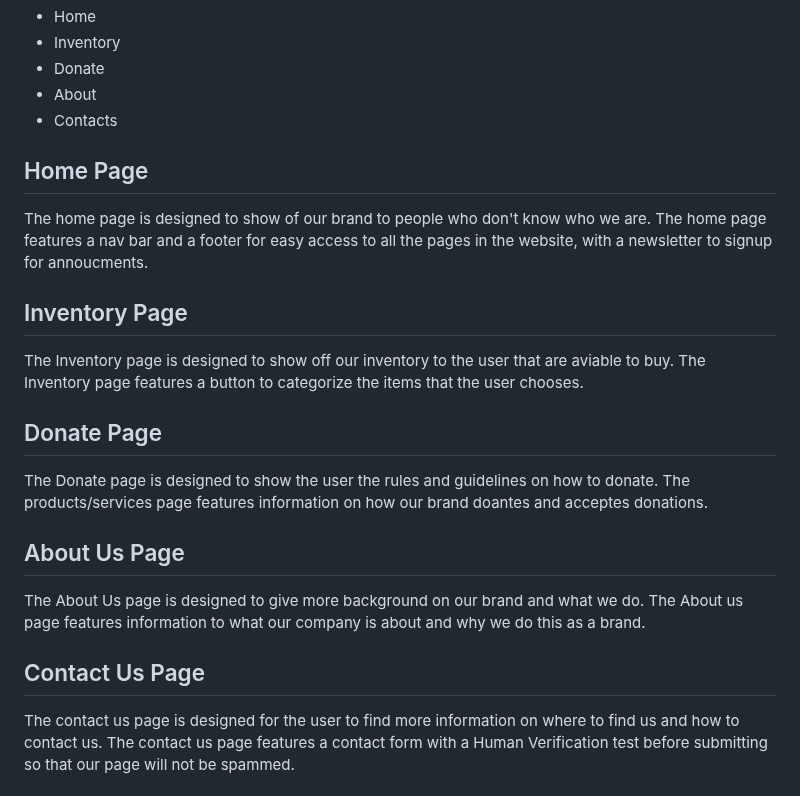
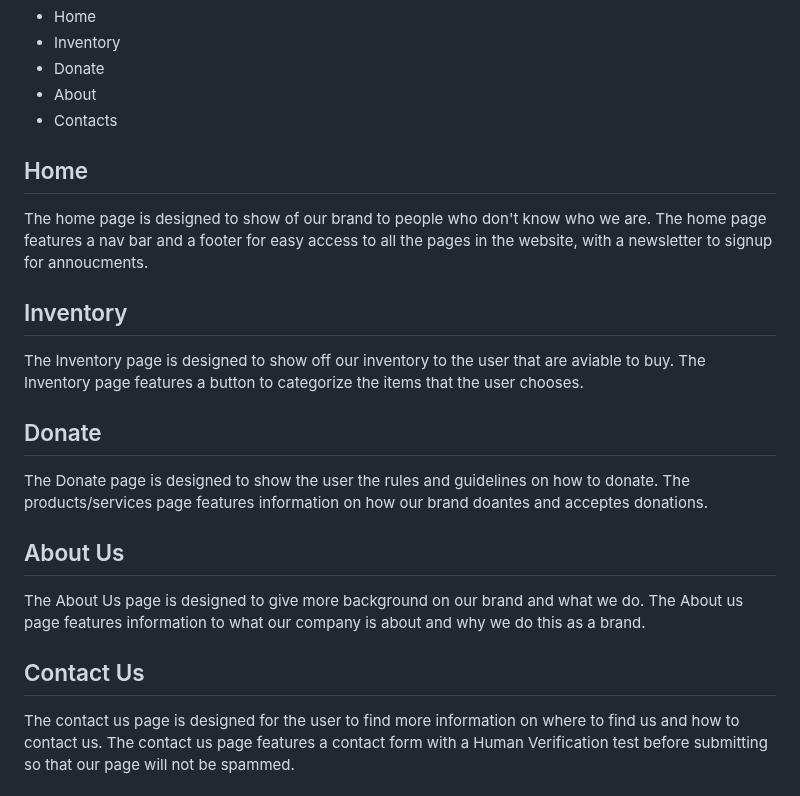
Before and after one commit to dior797/Land-locked, a Markdown page: README.md, the part around the change. Rendered like a GitHub page.

```diff
--- a/README.md
+++ b/README.md
@@ -44,23 +44,23 @@ The website consists of the following pages:
 - About<br>
 - Contacts<br>
 
-Home Page <br>
+Home <br>
 ---------------
 The home page is designed to show of our brand to people who don't know who we are. The home page features a nav bar and a footer for easy access to all the pages in the website, with a newsletter to signup for annoucments.<br>
 
-Inventory Page <br>
+Inventory <br>
 ---------------------
 The Inventory page is designed to show off our inventory to the user that are aviable to buy. The Inventory page features a button to categorize the items that the user chooses.<br>
 
-Donate Page <br>
+Donate <br>
 ------------------
 The Donate page is designed to show the user the rules and guidelines on how to donate. The products/services page features information on how our brand doantes and acceptes donations.<br>
 
-About Us Page <br>
+About Us <br>
 -------------------
 The About Us page is designed to give more background on our brand and what we do. The About us page features information to what our company is about and why we do this as a brand.<br>
 
-Contact Us Page <br>
+Contact Us <br>
 ---------------------
 The contact us page is designed for the user to find more information on where to find us and how to contact us. The contact us page features a contact form with a Human Verification test before submitting so that our page will not be spammed.<br>
 
```
